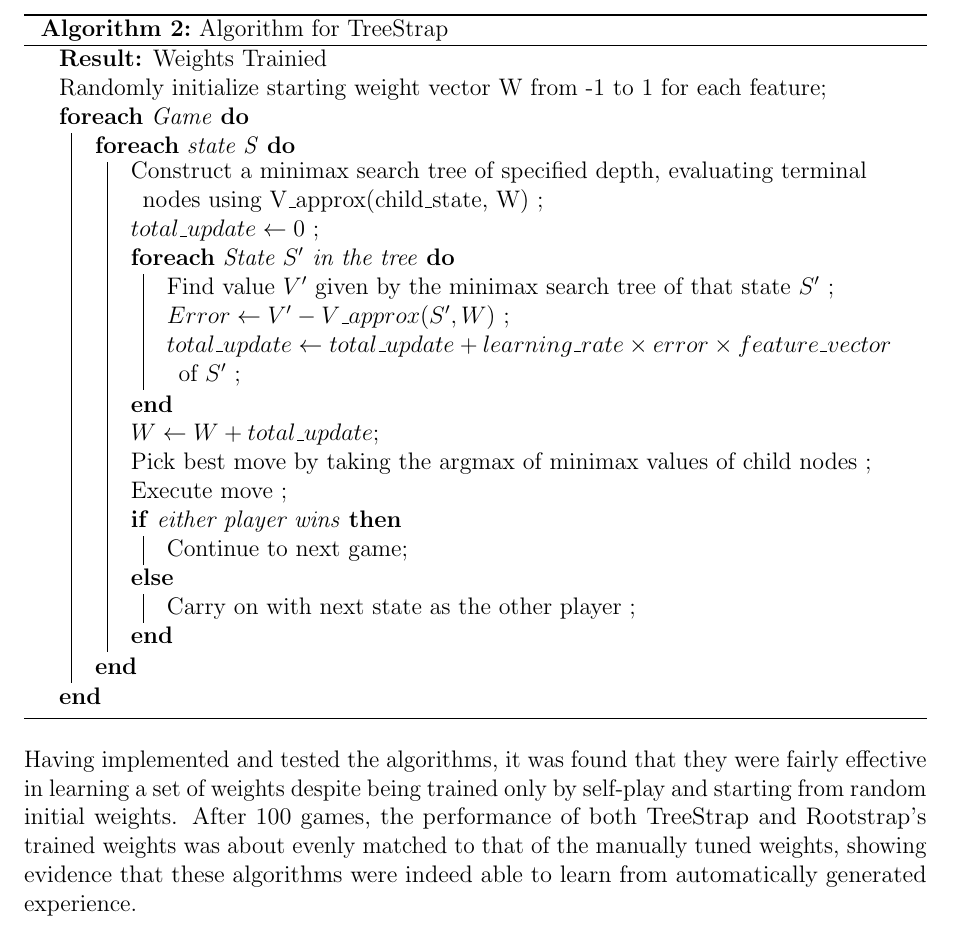
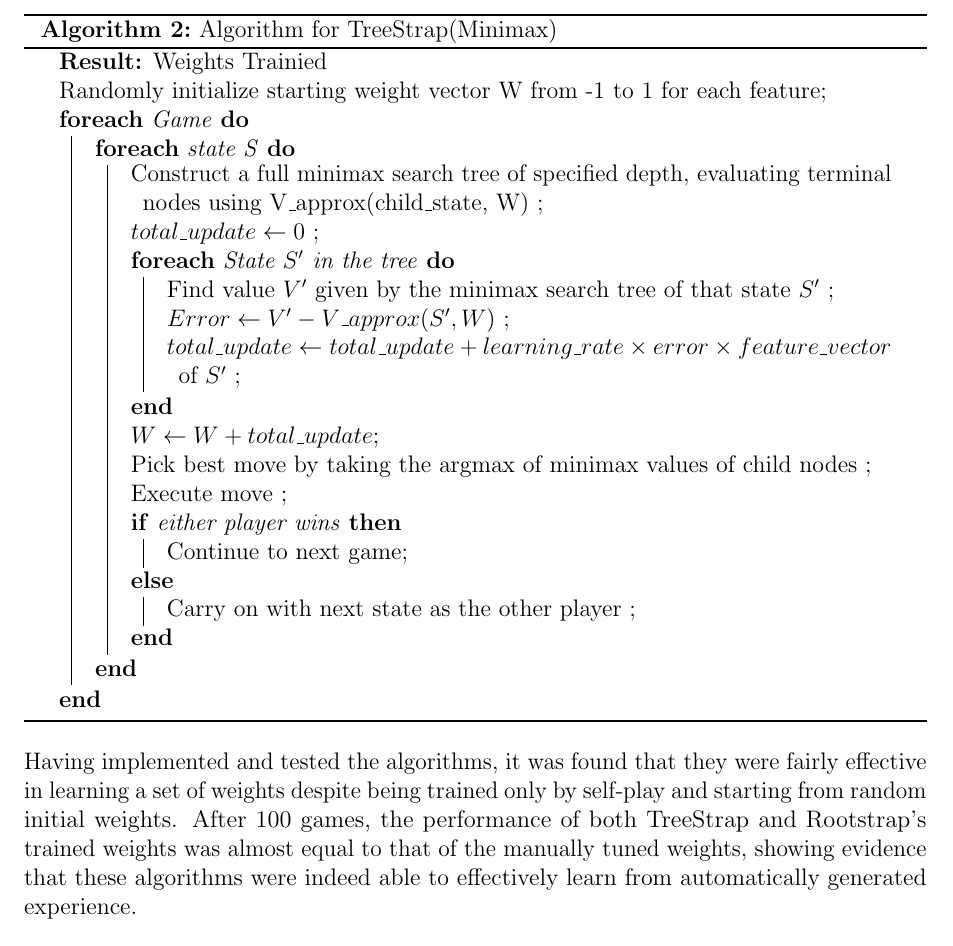
Before and after one commit to AryanSarswat/Santorini, a LaTeX document (Report/Report.tex): part of page 9 of 23, cut so that both start at the same text. Compiled offline with pdfLaTeX.

Commit message:
updated weights and report

```diff
--- a/Report/Report.tex
+++ b/Report/Report.tex
@@ -197,7 +197,7 @@ Let the state value given by the linear approximator be given by V\_approx(State
     Randomly initialize starting weight vector W from -1 to 1 for each feature\;
     \ForEach(){Game}{
         \ForEach{state S}{
-            Construct a minimax search tree of specified depth, evaluating terminal nodes using V\_approx(child\_state, W) \;
+            Construct a full minimax search tree of specified depth, evaluating terminal nodes using V\_approx(child\_state, W) \;
             $total\_update \leftarrow 0$ \;
             \ForEach{State $S'$ in the tree}{
                 Find value $V’$ given by the minimax search tree of that state $S’$ \;
@@ -214,10 +214,10 @@ Let the state value given by the linear approximator be given by V\_approx(State
             }
         }
     }
-    \caption{Algorithm for TreeStrap}
+    \caption{Algorithm for TreeStrap(Minimax)}
 \end{algorithm}
 
-Having implemented and tested the algorithms, it was found that they were fairly effective in learning a set of weights despite being trained only by self-play and starting from random initial weights. After 100 games, the performance of both TreeStrap and Rootstrap’s trained weights was about evenly matched to that of the manually tuned weights, showing evidence that these algorithms were indeed able to learn from automatically generated experience. \par
+Having implemented and tested the algorithms, it was found that they were fairly effective in learning a set of weights despite being trained only by self-play and starting from random initial weights. After 100 games, the performance of both TreeStrap and Rootstrap’s trained weights was almost equal to that of the manually tuned weights, showing evidence that these algorithms were indeed able to effectively learn from automatically generated experience. \par
 
 That said, since the linear function approximator trained through Reinforcement Learning does not yet manage to surpass the one tuned manually, it is clear that further optimizations will have to be made to improve the strength of the linear approximator and learning algorithms. \par
 
```
Also changed, not shown: Report/Report.tex (4 more changed lines), 1 other file.
